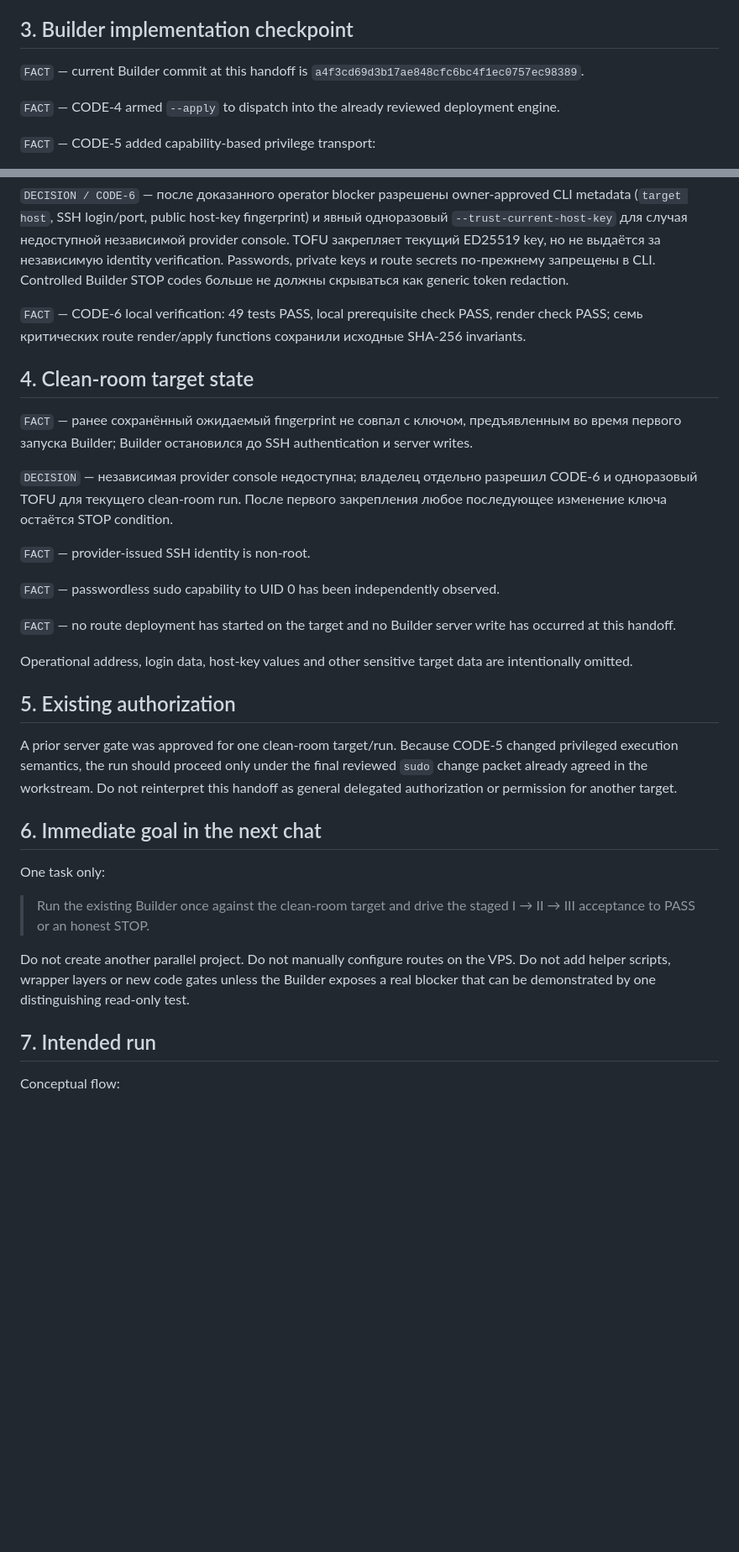
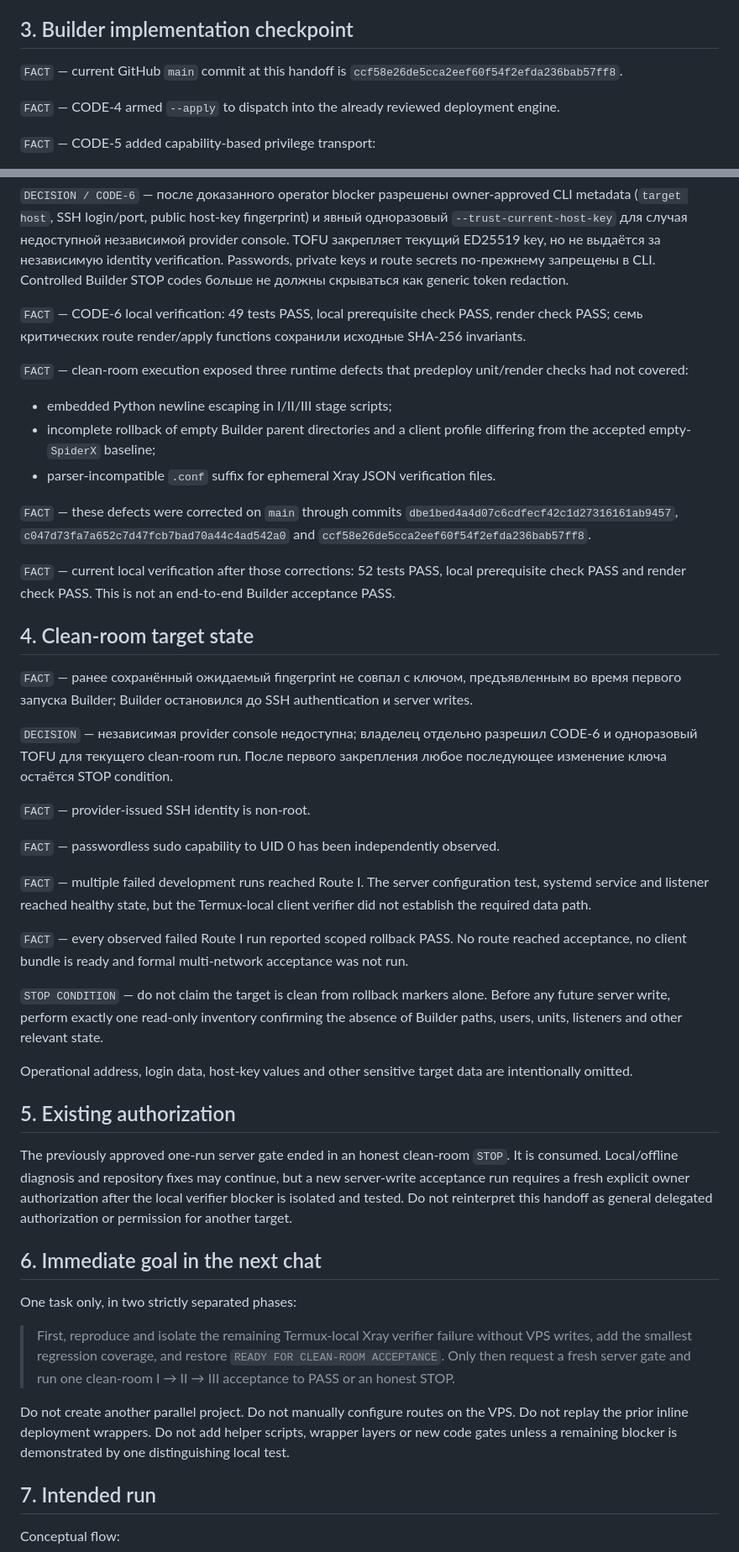
Before and after one commit to DeepWork-AILab/PrivatPirat-Lab, a Markdown page: docs/handoff/PRIVATPIRAT-REPRODUCIBLE-NODE-BUILDER-HANDOFF-2026-08-30.md, 2 parts joined by grey strips. Shown at 84% size. Drawn GitHub-style; blank space fills up the shorter version.

Commit message:
docs: record Builder clean-room STOP

```diff
--- a/docs/handoff/PRIVATPIRAT-REPRODUCIBLE-NODE-BUILDER-HANDOFF-2026-08-30.md
+++ b/docs/handoff/PRIVATPIRAT-REPRODUCIBLE-NODE-BUILDER-HANDOFF-2026-08-30.md
@@ -29,7 +30,7 @@ Builder must reproduce those three independently selectable routes on a clean Ub
 
 ## 3. Builder implementation checkpoint
 
-`FACT` — current Builder commit at this handoff is `a4f3cd69d3b17ae848cfc6bc4f1ec0757ec98389`.
+`FACT` — current GitHub `main` commit at this handoff is `ccf58e26de5cca2eef60f54f2efda236bab57ff8`.
 
 `FACT` — CODE-4 armed `--apply` to dispatch into the already reviewed deployment engine.
 
@@ -47,6 +48,16 @@ Builder must reproduce those three independently selectable routes on a clean Ub
 
 `FACT` — CODE-6 local verification: 49 tests PASS, local prerequisite check PASS, render check PASS; семь критических route render/apply functions сохранили исходные SHA-256 invariants.
 
+`FACT` — clean-room execution exposed three runtime defects that predeploy unit/render checks had not covered:
+
+- embedded Python newline escaping in I/II/III stage scripts;
+- incomplete rollback of empty Builder parent directories and a client profile differing from the accepted empty-`SpiderX` baseline;
+- parser-incompatible `.conf` suffix for ephemeral Xray JSON verification files.
+
+`FACT` — these defects were corrected on `main` through commits `dbe1bed4a4d07c6cdfecf42c1d27316161ab9457`, `c047d73fa7a652c7d47fcb7bad70a44c4ad542a0` and `ccf58e26de5cca2eef60f54f2efda236bab57ff8`.
+
+`FACT` — current local verification after those corrections: 52 tests PASS, local prerequisite check PASS and render check PASS. This is not an end-to-end Builder acceptance PASS.
+
 ## 4. Clean-room target state
 
 `FACT` — ранее сохранённый ожидаемый fingerprint не совпал с ключом, предъявленным во время первого запуска Builder; Builder остановился до SSH authentication и server writes.
@@ -57,21 +68,25 @@ Builder must reproduce those three independently selectable routes on a clean Ub
 
 `FACT` — passwordless sudo capability to UID 0 has been independently observed.
 
-`FACT` — no route deployment has started on the target and no Builder server write has occurred at this handoff.
+`FACT` — multiple failed development runs reached Route I. The server configuration test, systemd service and listener reached healthy state, but the Termux-local client verifier did not establish the required data path.
+
+`FACT` — every observed failed Route I run reported scoped rollback PASS. No route reached acceptance, no client bundle is ready and formal multi-network acceptance was not run.
+
+`STOP CONDITION` — do not claim the target is clean from rollback markers alone. Before any future server write, perform exactly one read-only inventory confirming the absence of Builder paths, users, units, listeners and other relevant state.
 
 Operational address, login data, host-key values and other sensitive target data are intentionally omitted.
 
 ## 5. Existing authorization
 
-A prior server gate was approved for one clean-room target/run. Because CODE-5 changed privileged execution semantics, the run should proceed only under the final reviewed `sudo` change packet already agreed in the workstream. Do not reinterpret this handoff as general delegated authorization or permission for another target.
+The previously approved one-run server gate ended in an honest clean-room `STOP`. It is consumed. Local/offline diagnosis and repository fixes may continue, but a new server-write acceptance run requires a fresh explicit owner authorization after the local verifier blocker is isolated and tested. Do not reinterpret this handoff as general delegated authorization or permission for another target.
 
 ## 6. Immediate goal in the next chat
 
-One task only:
+One task only, in two strictly separated phases:
 
-> Run the existing Builder once against the clean-room target and drive the staged I → II → III acceptance to PASS or an honest STOP.
+> First, reproduce and isolate the remaining Termux-local Xray verifier failure without VPS writes, add the smallest regression coverage, and restore `READY FOR CLEAN-ROOM ACCEPTANCE`. Only then request a fresh server gate and run one clean-room I → II → III acceptance to PASS or an honest STOP.
 
-Do not create another parallel project. Do not manually configure routes on the VPS. Do not add helper scripts, wrapper layers or new code gates unless the Builder exposes a real blocker that can be demonstrated by one distinguishing read-only test.
+Do not create another parallel project. Do not manually configure routes on the VPS. Do not replay the prior inline deployment wrappers. Do not add helper scripts, wrapper layers or new code gates unless a remaining blocker is demonstrated by one distinguishing local test.
 
 ## 7. Intended run
 
```
Also changed, not shown: other parts of docs/handoff/PRIVATPIRAT-REPRODUCIBLE-NODE-BUILDER-HANDOFF-2026-08-30.md (+6 -5 lines), docs/evidence/PP-LAB-BUILDER-CLEANROOM-STOP-2026-08-31.md (added, +59 -0 lines).
